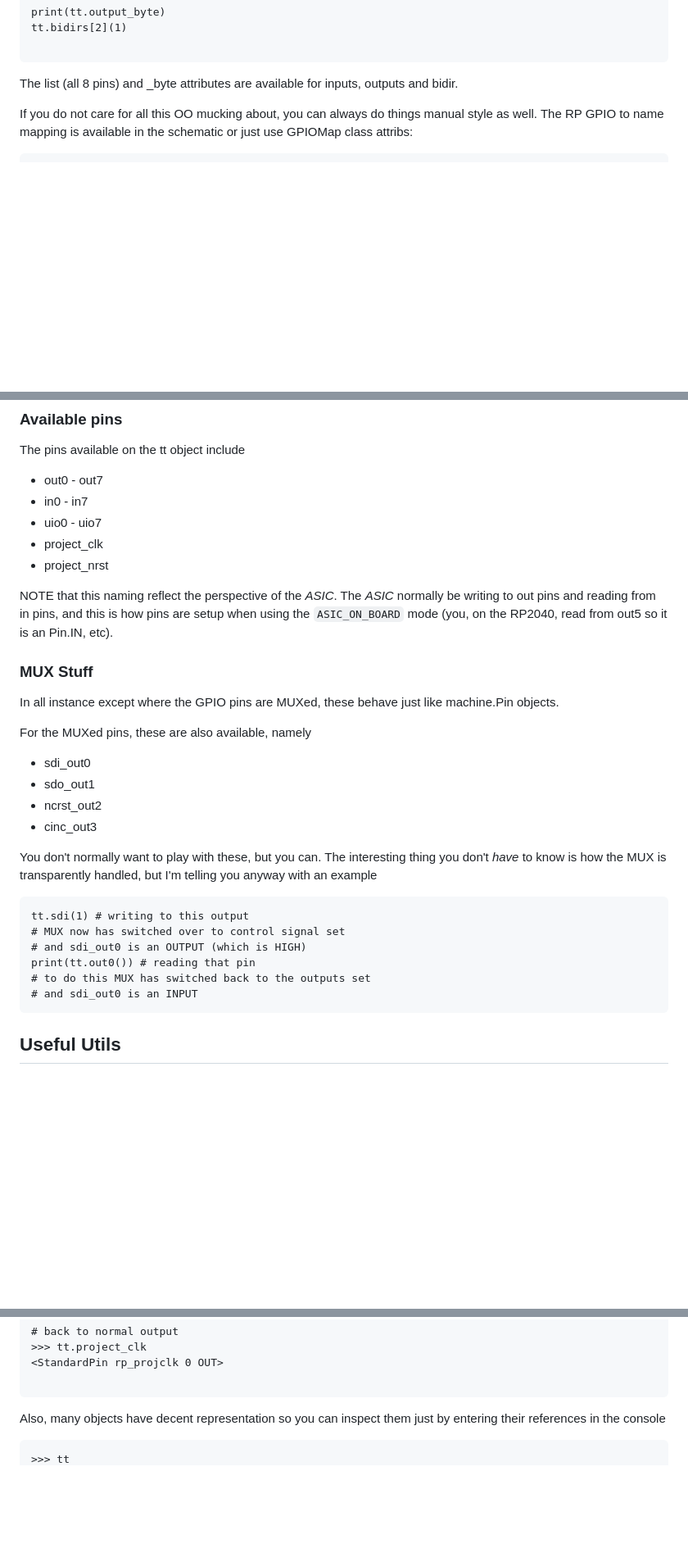
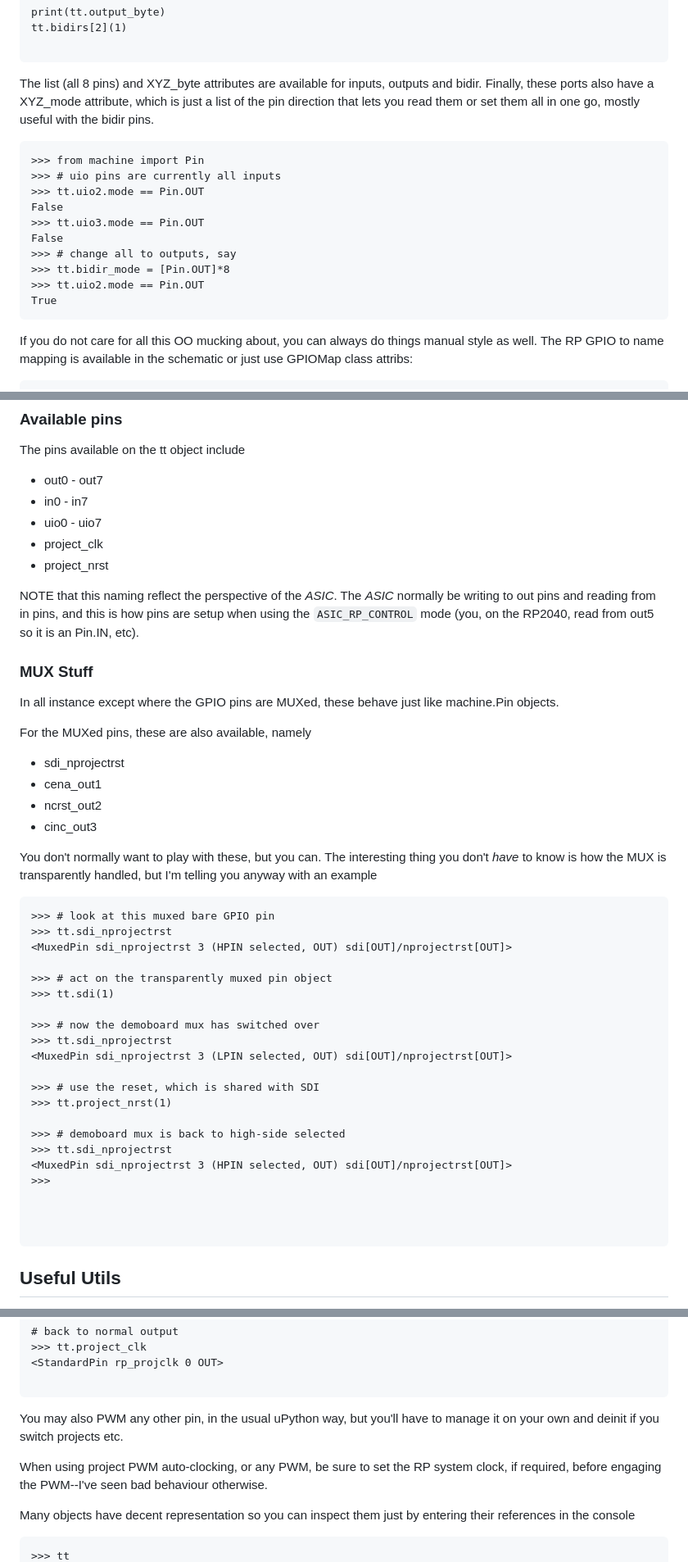
Before and after one commit to TinyTapeout/tt-micropython-firmware, a Markdown page: README.md, 3 parts joined by grey strips. Shown at 82% size. Drawn GitHub-style; blank space fills up the shorter version.

````diff
--- a/README.md
+++ b/README.md
@@ -354,7 +405,20 @@ tt.bidirs[2](1)
 
 ```
 
-The list (all 8 pins) and _byte attributes are available for inputs, outputs and bidir.
+The list (all 8 pins) and XYZ_byte attributes are available for inputs, outputs and bidir.  Finally, these ports also have a XYZ_mode attribute, which is just a list of the pin direction that lets you read them or set them all in one go, mostly useful with the bidir pins.
+
+```
+>>> from machine import Pin
+>>> # uio pins are currently all inputs
+>>> tt.uio2.mode == Pin.OUT
+False
+>>> tt.uio3.mode == Pin.OUT
+False
+>>> # change all to outputs, say
+>>> tt.bidir_mode = [Pin.OUT]*8
+>>> tt.uio2.mode == Pin.OUT
+True
+```
 
 
 
@@ -383,7 +447,7 @@ The pins available on the tt object include
 
 
 
-NOTE that this naming reflect the perspective of the *ASIC*.  The *ASIC* normally be writing to out pins and reading from in pins, and this is how pins are setup when using the `ASIC_ON_BOARD` mode (you, on the RP2040, read from out5 so it is an Pin.IN, etc).
+NOTE that this naming reflect the perspective of the *ASIC*.  The *ASIC* normally be writing to out pins and reading from in pins, and this is how pins are setup when using the `ASIC_RP_CONTROL` mode (you, on the RP2040, read from out5 so it is an Pin.IN, etc).
 
 
 ### MUX Stuff
@@ -392,8 +456,8 @@ In all instance except where the GPIO pins are MUXed, these behave just like mac
 
 For the MUXed pins, these are also available, namely
 
-  * sdi_out0
-  * sdo_out1
+  * sdi_nprojectrst
+  * cena_out1
   * ncrst_out2
   * cinc_out3
 
@@ -402,12 +466,27 @@ don't *have* to know is how the MUX is transparently handled, but I'm telling yo
 anyway with an example
 
 ```
-tt.sdi(1) # writing to this output
-# MUX now has switched over to control signal set
-# and sdi_out0 is an OUTPUT (which is HIGH)
-print(tt.out0()) # reading that pin
-# to do this MUX has switched back to the outputs set
-# and sdi_out0 is an INPUT
+>>> # look at this muxed bare GPIO pin
+>>> tt.sdi_nprojectrst
+<MuxedPin sdi_nprojectrst 3 (HPIN selected, OUT) sdi[OUT]/nprojectrst[OUT]>
+
+>>> # act on the transparently muxed pin object
+>>> tt.sdi(1)
+
+>>> # now the demoboard mux has switched over
+>>> tt.sdi_nprojectrst
+<MuxedPin sdi_nprojectrst 3 (LPIN selected, OUT) sdi[OUT]/nprojectrst[OUT]>
+
+>>> # use the reset, which is shared with SDI
+>>> tt.project_nrst(1)
+
+>>> # demoboard mux is back to high-side selected
+>>> tt.sdi_nprojectrst
+<MuxedPin sdi_nprojectrst 3 (HPIN selected, OUT) sdi[OUT]/nprojectrst[OUT]>
+>>>
+
+
+
 ```
 
 ## Useful Utils
@@ -450,7 +529,11 @@ tt.clock_project_PWM(0) # stops it
 
 ```
 
-Also, many objects have decent representation so you can inspect them just by entering their references in the console
+You may also PWM any other pin, in the usual uPython way, but you'll have to manage it on your own and deinit if you switch projects etc.
+
+When using project PWM auto-clocking, or any PWM, be sure to set the RP system clock, if required, before engaging the PWM--I've seen bad behaviour otherwise.
+
+Many objects have decent representation so you can inspect them just by entering their references in the console
 
 ```
 >>> tt
````
Also changed, not shown: other parts of README.md (+76 -25 lines), images/demoboard_bootbutton.jpg (added).
